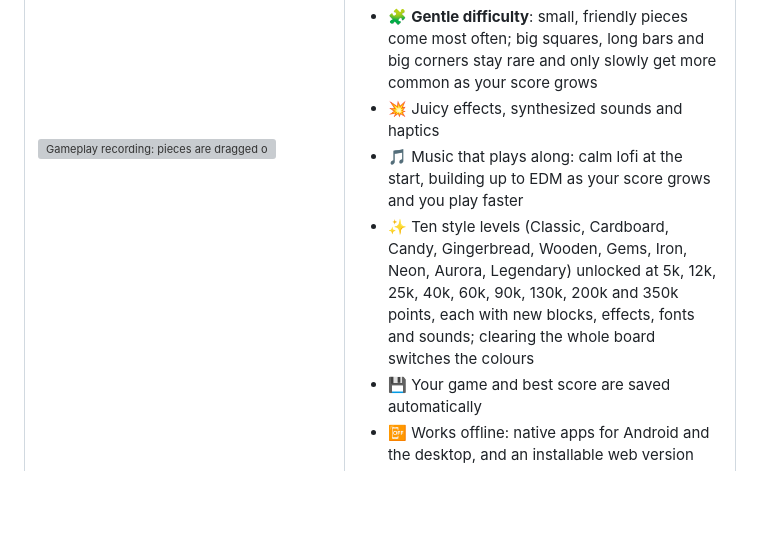
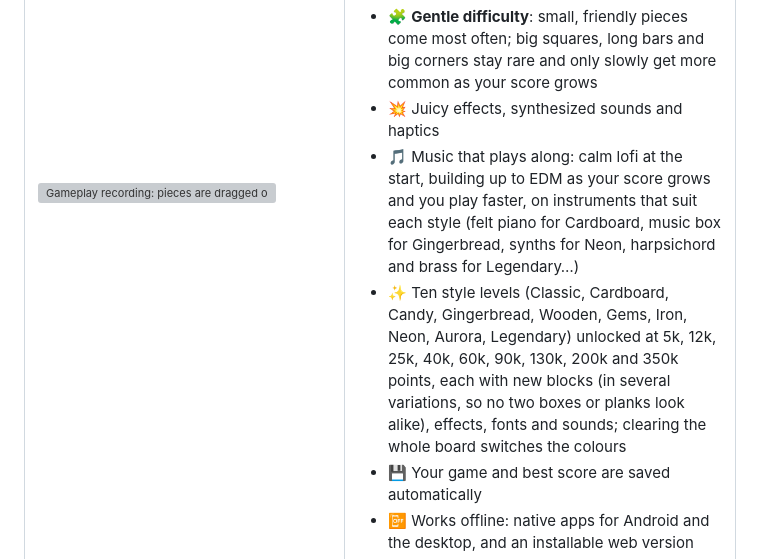
Before and after one commit to noartem/block-baster, a Markdown page: README.md, the part around the change. GitHub-like rendering; blank space fills up the shorter version; grey boxes are pictures that could not be loaded.

Commit message:
README: mention block variations and per-style instruments
Co-Authored-By: Claude Opus 5.5 <noreply@anthropic.com>
Claude-Session: https://claude.ai/code/session_01QQCj1Q6Jd5L4u6AV5SLMqY

```diff
--- a/README.md
+++ b/README.md
@@ -31,8 +31,8 @@ The game ends when nothing fits.
 - 🍀 **Lucky sets**: some sets glow in the tray; they are picked to clear lines and free up room. At first every set is lucky, then every 2nd from 3k points and every 3rd from 40k (never rarer). Once the board is 45% full the next set is always lucky and clears a line whenever any piece can
 - 🧩 **Gentle difficulty**: small, friendly pieces come most often; big squares, long bars and big corners stay rare and only slowly get more common as your score grows
 - 💥 Juicy effects, synthesized sounds and haptics
-- 🎵 Music that plays along: calm lofi at the start, building up to EDM as your score grows and you play faster
-- ✨ Ten style levels (Classic, Cardboard, Candy, Gingerbread, Wooden, Gems, Iron, Neon, Aurora, Legendary) unlocked at 5k, 12k, 25k, 40k, 60k, 90k, 130k, 200k and 350k points, each with new blocks, effects, fonts and sounds; clearing the whole board switches the colours
+- 🎵 Music that plays along: calm lofi at the start, building up to EDM as your score grows and you play faster, on instruments that suit each style (felt piano for Cardboard, music box for Gingerbread, synths for Neon, harpsichord and brass for Legendary…)
+- ✨ Ten style levels (Classic, Cardboard, Candy, Gingerbread, Wooden, Gems, Iron, Neon, Aurora, Legendary) unlocked at 5k, 12k, 25k, 40k, 60k, 90k, 130k, 200k and 350k points, each with new blocks (in several variations, so no two boxes or planks look alike), effects, fonts and sounds; clearing the whole board switches the colours
 - 💾 Your game and best score are saved automatically
 - 📴 Works offline: native apps for Android and the desktop, and an installable web version
 - 🚫 No ads, no tracking, no network needed
```
